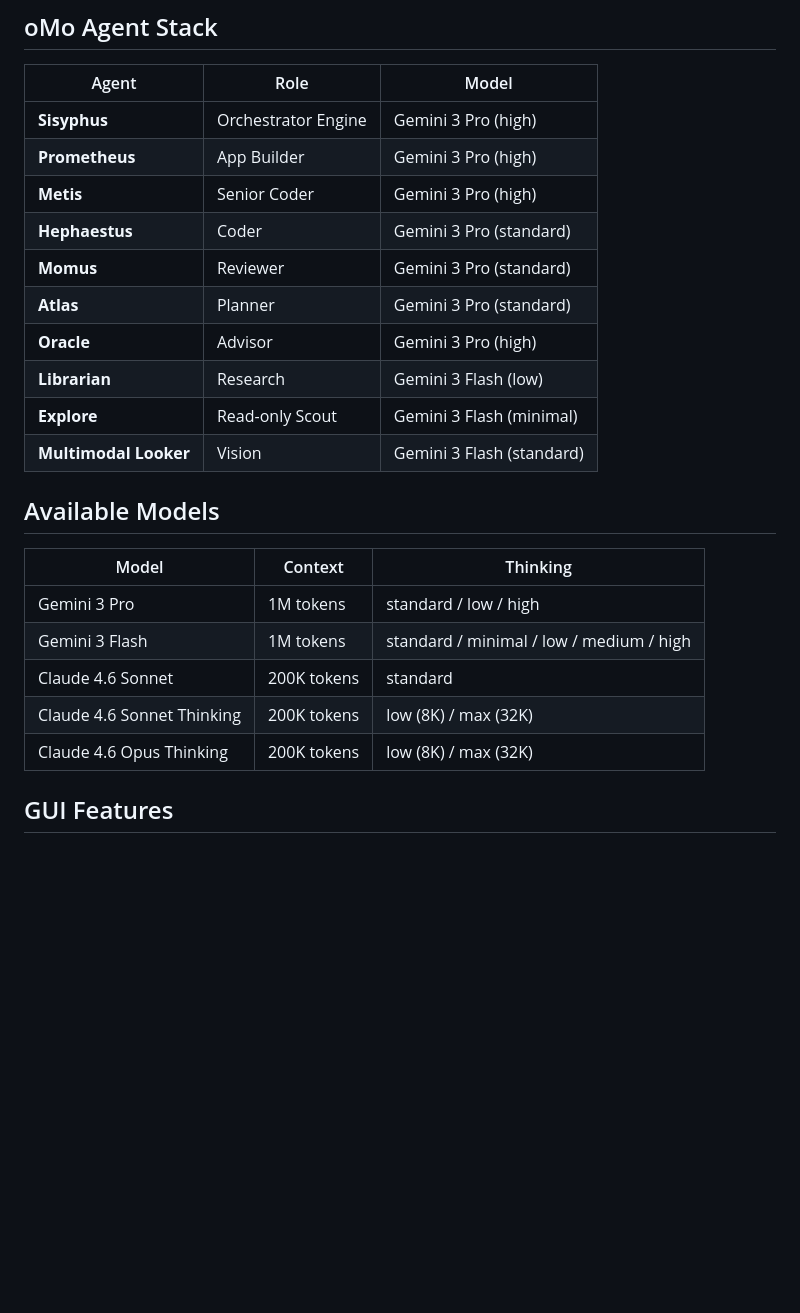
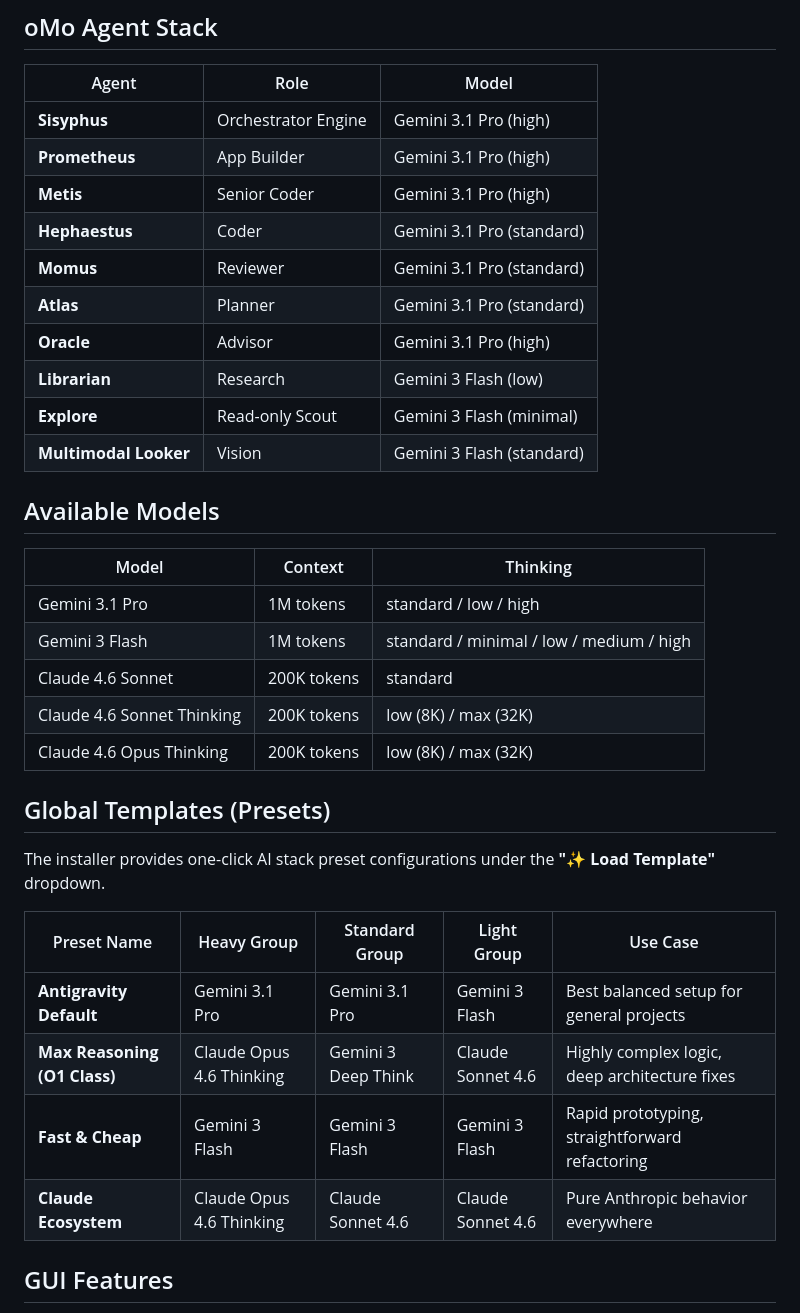
Before and after one commit to kliverz1337/opencode-antigravity-config, a Markdown page: README.md, the part around the change. Rendered like a GitHub page; blank space fills up the shorter version.

Commit message:
docs: update README with new global template presets and gemini 3.1 pro models

```diff
--- a/README.md
+++ b/README.md
@@ -34,13 +34,13 @@ The installer deploys **6 configuration files** to `~/.config/opencode/`:
 
 | Agent | Role | Model |
 |-------|------|-------|
-| **Sisyphus** | Orchestrator Engine | Gemini 3 Pro (high) |
-| **Prometheus** | App Builder | Gemini 3 Pro (high) |
-| **Metis** | Senior Coder | Gemini 3 Pro (high) |
-| **Hephaestus** | Coder | Gemini 3 Pro (standard) |
-| **Momus** | Reviewer | Gemini 3 Pro (standard) |
-| **Atlas** | Planner | Gemini 3 Pro (standard) |
-| **Oracle** | Advisor | Gemini 3 Pro (high) |
+| **Sisyphus** | Orchestrator Engine | Gemini 3.1 Pro (high) |
+| **Prometheus** | App Builder | Gemini 3.1 Pro (high) |
+| **Metis** | Senior Coder | Gemini 3.1 Pro (high) |
+| **Hephaestus** | Coder | Gemini 3.1 Pro (standard) |
+| **Momus** | Reviewer | Gemini 3.1 Pro (standard) |
+| **Atlas** | Planner | Gemini 3.1 Pro (standard) |
+| **Oracle** | Advisor | Gemini 3.1 Pro (high) |
 | **Librarian** | Research | Gemini 3 Flash (low) |
 | **Explore** | Read-only Scout | Gemini 3 Flash (minimal) |
 | **Multimodal Looker** | Vision | Gemini 3 Flash (standard) |
@@ -49,11 +49,23 @@ The installer deploys **6 configuration files** to `~/.config/opencode/`:
 
 | Model | Context | Thinking |
 |-------|---------|----------|
-| Gemini 3 Pro | 1M tokens | standard / low / high |
+| Gemini 3.1 Pro | 1M tokens | standard / low / high |
 | Gemini 3 Flash | 1M tokens | standard / minimal / low / medium / high |
 | Claude 4.6 Sonnet | 200K tokens | standard |
 | Claude 4.6 Sonnet Thinking | 200K tokens | low (8K) / max (32K) |
 | Claude 4.6 Opus Thinking | 200K tokens | low (8K) / max (32K) |
+
+
+## Global Templates (Presets)
+
+The installer provides one-click AI stack preset configurations under the **"✨ Load Template"** dropdown.
+
+| Preset Name | Heavy Group | Standard Group | Light Group | Use Case |
+|-------------|-------------|----------------|-------------|----------|
+| **Antigravity Default** | Gemini 3.1 Pro | Gemini 3.1 Pro | Gemini 3 Flash | Best balanced setup for general projects |
+| **Max Reasoning (O1 Class)** | Claude Opus 4.6 Thinking | Gemini 3 Deep Think | Claude Sonnet 4.6 | Highly complex logic, deep architecture fixes |
+| **Fast & Cheap** | Gemini 3 Flash | Gemini 3 Flash | Gemini 3 Flash | Rapid prototyping, straightforward refactoring |
+| **Claude Ecosystem** | Claude Opus 4.6 Thinking | Claude Sonnet 4.6 | Claude Sonnet 4.6 | Pure Anthropic behavior everywhere |
 
 ## GUI Features
 
```
